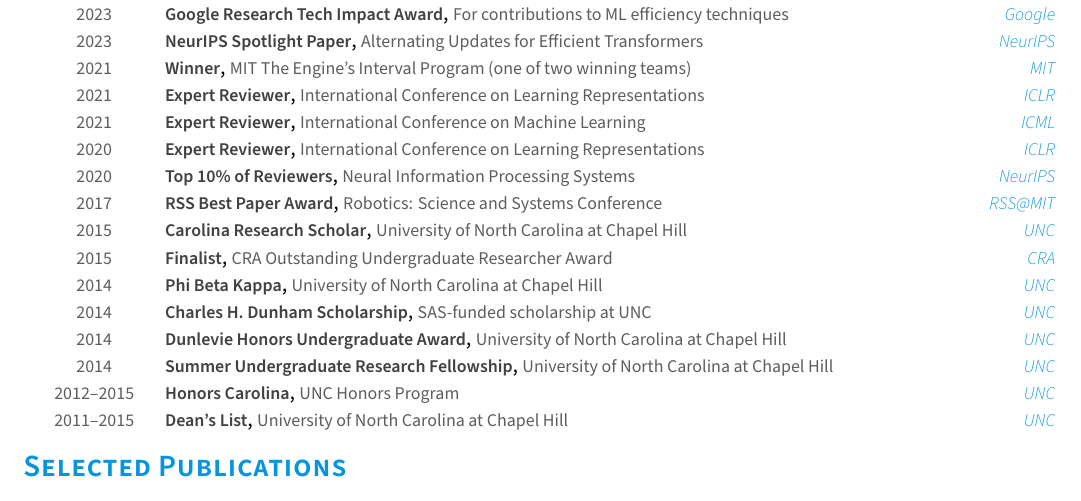
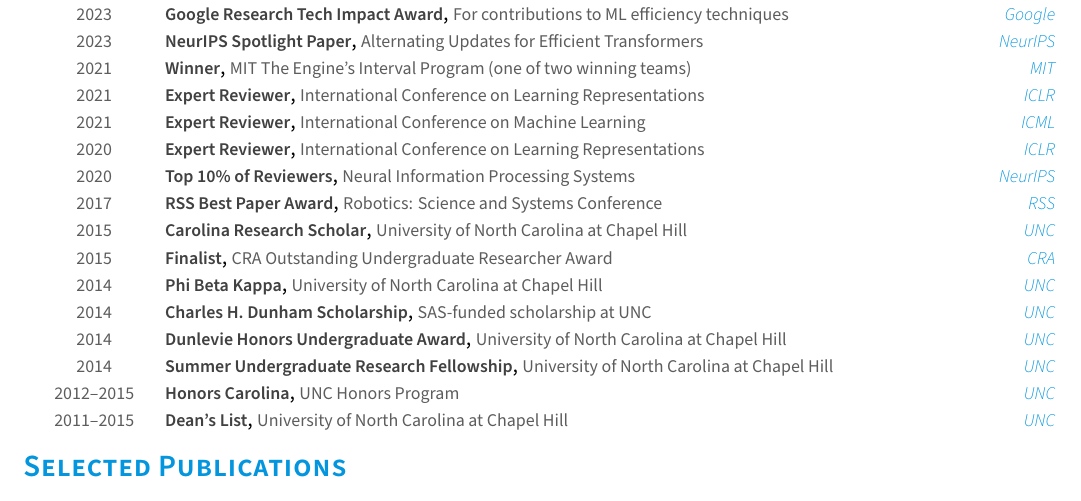
Before and after one commit to baykalc/CV, a LaTeX CV (resume.tex, which reads resume/honors.tex): part of page 2 of 3, cut so that both start at the same text. Compiled offline with XeLaTeX.

Commit message:
Update location for RSS Best Paper Award to simplify entry

```diff
--- a/resume/honors.tex
+++ b/resume/honors.tex
@@ -53,7 +53,7 @@
   \cvhonor
     {RSS Best Paper Award} % Award
     {Robotics: Science and Systems Conference} % Event
-    {RSS@MIT} % Location
+    {RSS} % Location
     {2017} % Date(s)
 
   \cvhonor
```
Also changed, not shown: resume.pdf.
